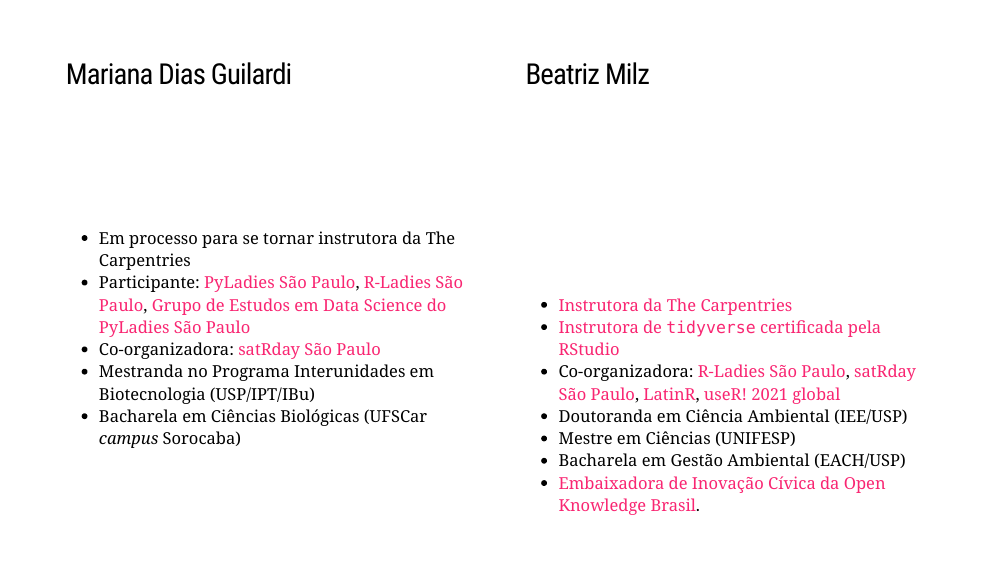
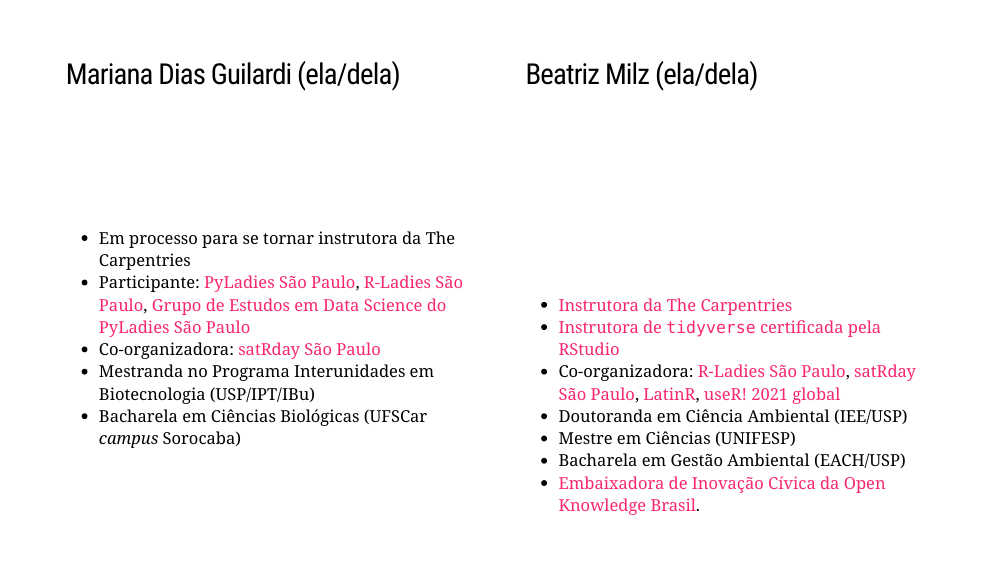
Before and after one commit to mariguilardi/Python-Brasil-2020-The-Carpentries, an R Markdown document (docs/index.Rmd): page 2 of 22. Rendered offline with R 4.5, knitr and Pandoc, with nearby package versions; the code chunks are not run, so their results and figures are left out; the slides are laid out offline by our stand-in for remark.js, each with all of its steps uncovered, in fonts that may differ from those the slides ask for, and without slide numbers, shadows or browser add-ons; a font, style sheet, LaTeX package, included part or bibliography that could not be used is replaced or left out.

Commit message:
adicao pronomes na apresentacao de palestrantes

```diff
--- a/docs/index.Rmd
+++ b/docs/index.Rmd
@@ -35,7 +35,7 @@ xaringanExtra::use_logo(
 
 
 .pull-left[
-### Mariana Dias Guilardi
+### Mariana Dias Guilardi (ela/dela)
 <!-- inicio icones -->
 <a href='mailto:diasgmariana@gmail.com'><i class="far fa-envelope"></i></a>
 <a href='https://twitter.com/mariguilardi'  target="_blank"><i class="fab fa-twitter"></i></a>
@@ -52,7 +52,7 @@ xaringanExtra::use_logo(
 ]
 
 .pull-right[
-### Beatriz Milz
+### Beatriz Milz (ela/dela)
 <!-- inicio icones -->
 <a href='https://beatrizmilz.com'><i class="fas fa-house-user"></i></a>
 <a href='mailto:beatriz.milz@usp.br'><i class="far fa-envelope"></i></a>
```
Also changed, not shown: 1 other file.
